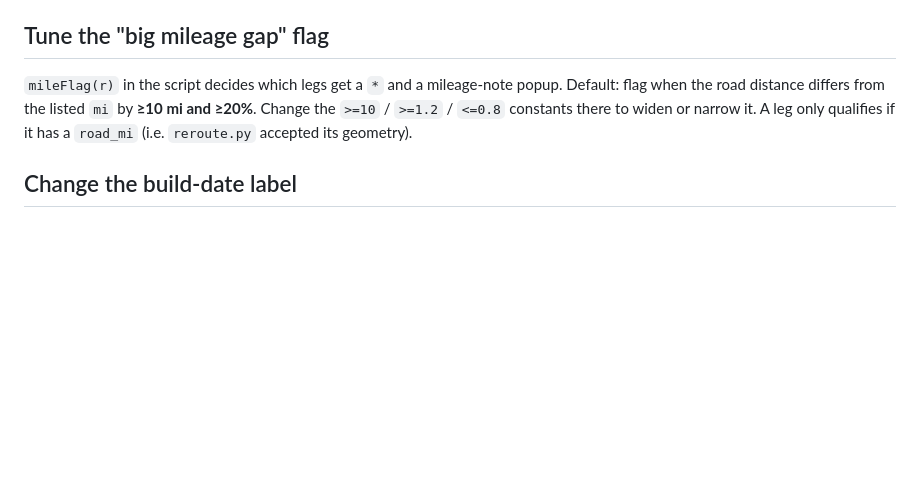
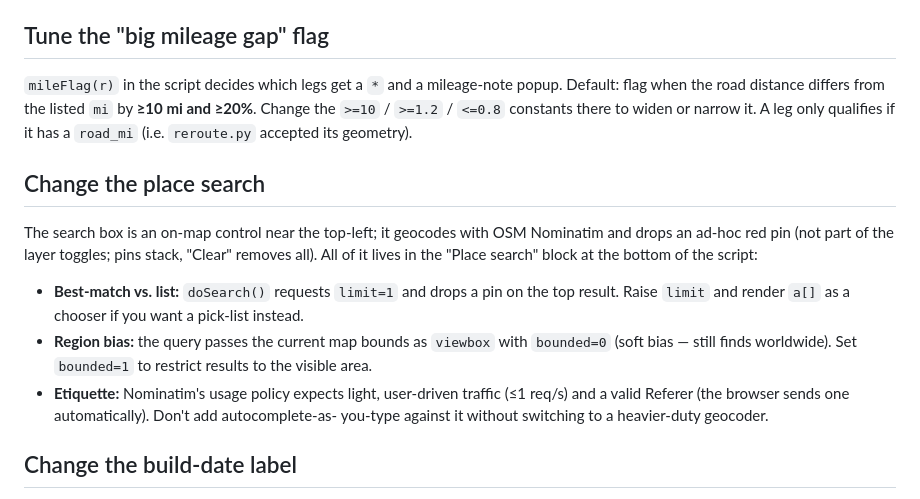
Before and after one commit to rockfish4130/trip-map-6d270d78, a Markdown page: docs/EDITING.md, the part around the change. Rendered like a GitHub page; blank space fills up the shorter version.

```diff
--- a/docs/EDITING.md
+++ b/docs/EDITING.md
@@ -72,6 +72,21 @@ Default: flag when the road distance differs from the listed `mi` by **≥10 mi
 Change the `>=10` / `>=1.2` / `<=0.8` constants there to widen or narrow it. A leg only
 qualifies if it has a `road_mi` (i.e. `reroute.py` accepted its geometry).
 
+## Change the place search
+
+The search box is an on-map control near the top-left; it geocodes with OSM Nominatim
+and drops an ad-hoc red pin (not part of the layer toggles; pins stack, "Clear" removes
+all). All of it lives in the "Place search" block at the bottom of the script:
+
+- **Best-match vs. list:** `doSearch()` requests `limit=1` and drops a pin on the top
+  result. Raise `limit` and render `a[]` as a chooser if you want a pick-list instead.
+- **Region bias:** the query passes the current map bounds as `viewbox` with
+  `bounded=0` (soft bias — still finds worldwide). Set `bounded=1` to restrict results to
+  the visible area.
+- **Etiquette:** Nominatim's usage policy expects light, user-driven traffic (≤1 req/s)
+  and a valid Referer (the browser sends one automatically). Don't add autocomplete-as-
+  you-type against it without switching to a heavier-duty geocoder.
+
 ## Change the build-date label
 
 It's auto-stamped by `tools/stamp_build.py` at publish time (see
```
Also changed, not shown: README.md (+6 -4 lines).
